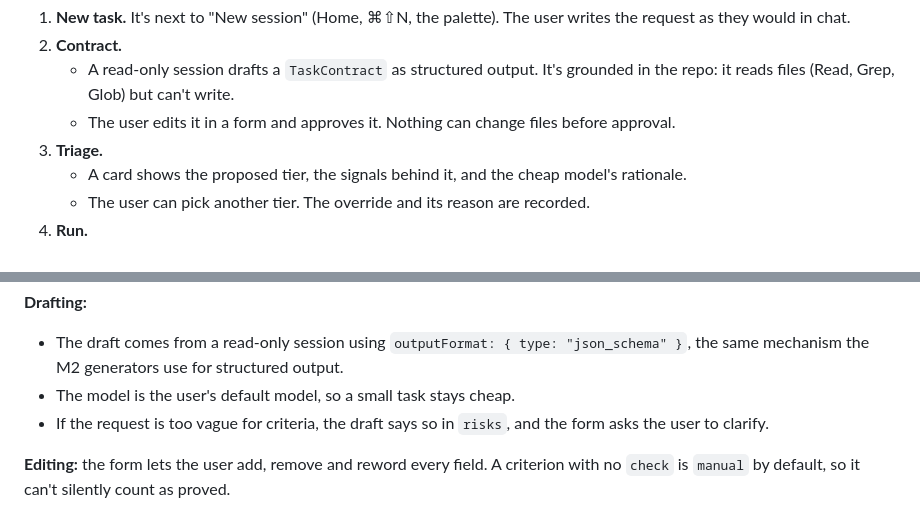
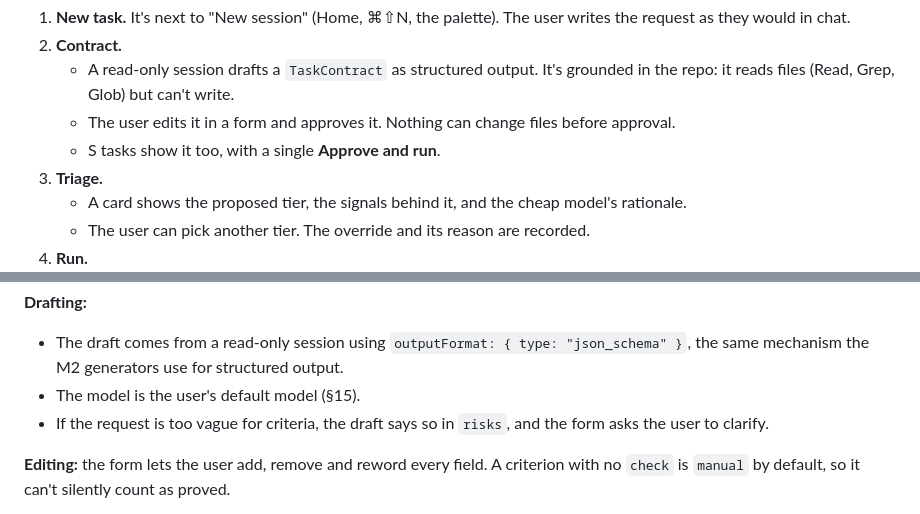
Before and after one commit to hafizhrf/AgentChainer, a Markdown page: docs/design/planner.md, 2 parts joined by grey strips. GitHub-like rendering.

```diff
--- a/docs/design/planner.md
+++ b/docs/design/planner.md
@@ -65,6 +66,7 @@ stateDiagram-v2
    - A read-only session drafts a `TaskContract` as structured output. It's grounded in the repo: it reads files
      (Read, Grep, Glob) but can't write.
    - The user edits it in a form and approves it. Nothing can change files before approval.
+   - S tasks show it too, with a single **Approve and run**.
 3. **Triage.**
    - A card shows the proposed tier, the signals behind it, and the cheap model's rationale.
    - The user can pick another tier. The override and its reason are recorded.
@@ -97,7 +99,7 @@ Stored as `contract.json` (schema in `packages/protocol`, zod):
 **Drafting:**
 - The draft comes from a read-only session using `outputFormat: { type: "json_schema" }`, the same mechanism the M2
   generators use for structured output.
-- The model is the user's default model, so a small task stays cheap.
+- The model is the user's default model (§15).
 - If the request is too vague for criteria, the draft says so in `risks`, and the form asks the user to clarify.
 
 **Editing:** the form lets the user add, remove and reword every field. A criterion with no `check` is `manual` by
```
Also changed, not shown: other parts of docs/design/planner.md (+20 -13 lines).
